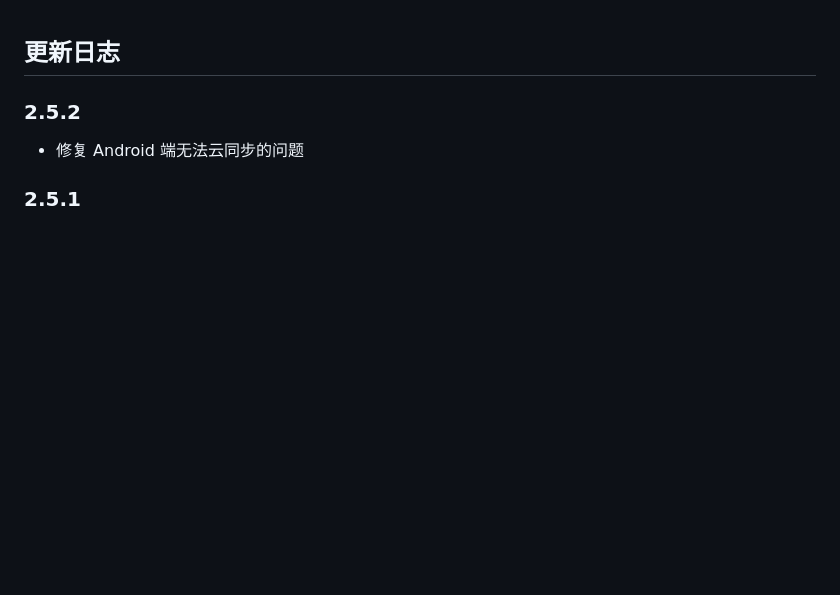
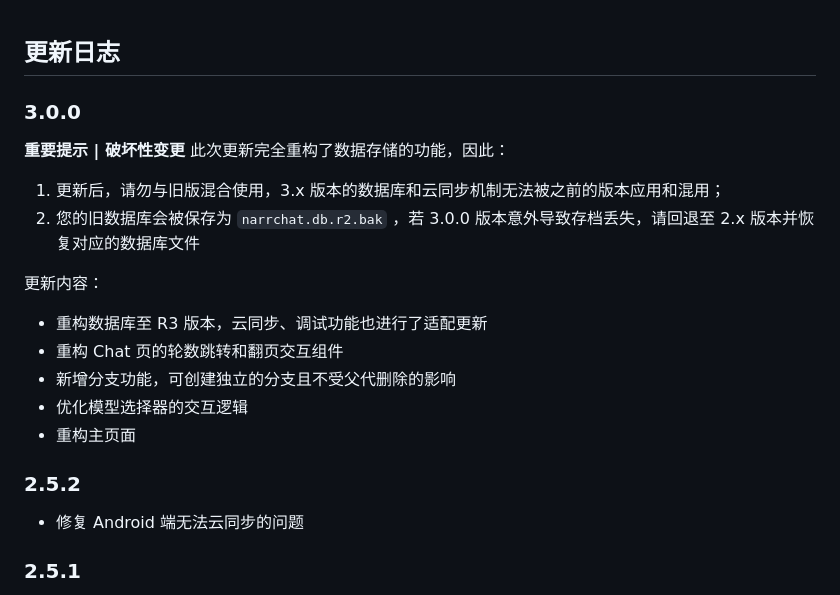
Before and after one commit to XuezuoYS/NarrChat, a Markdown page: update_log.md, the part around the change. Drawn GitHub-style; blank space fills up the shorter version.

Commit message:
docs: 更新日志

```diff
--- a/update_log.md
+++ b/update_log.md
@@ -1,4 +1,19 @@
 ## 更新日志
+
+### 3.0.0
+
+**重要提示 | 破坏性变更** 此次更新完全重构了数据存储的功能，因此：
+
+1. 更新后，请勿与旧版混合使用，3.x 版本的数据库和云同步机制无法被之前的版本应用和混用；
+2. 您的旧数据库会被保存为 `narrchat.db.r2.bak` ，若 3.0.0 版本意外导致存档丢失，请回退至 2.x 版本并恢复对应的数据库文件
+
+更新内容：
+
+- 重构数据库至 R3 版本，云同步、调试功能也进行了适配更新
+- 重构 Chat 页的轮数跳转和翻页交互组件
+- 新增分支功能，可创建独立的分支且不受父代删除的影响
+- 优化模型选择器的交互逻辑
+- 重构主页面
 
 ### 2.5.2
 
```
